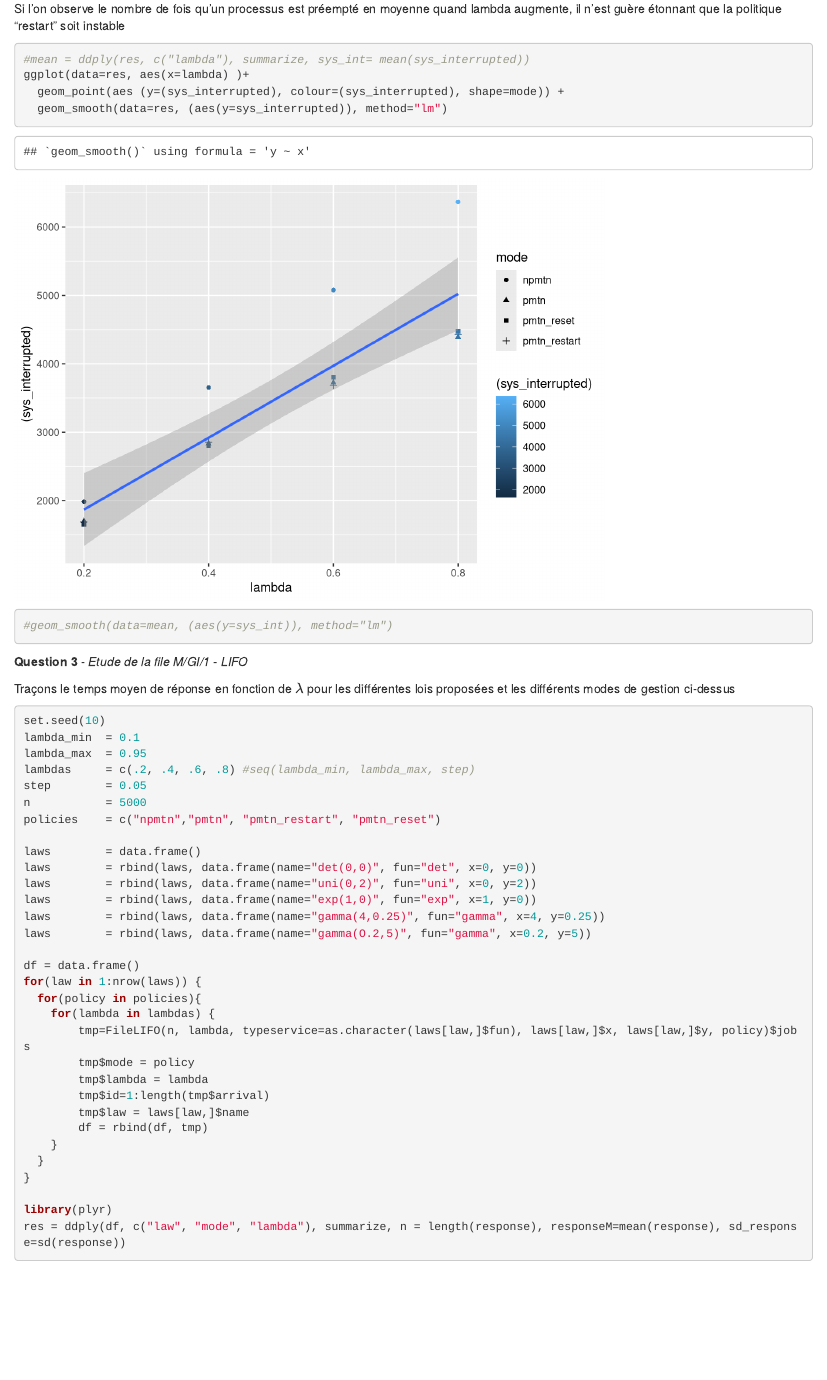
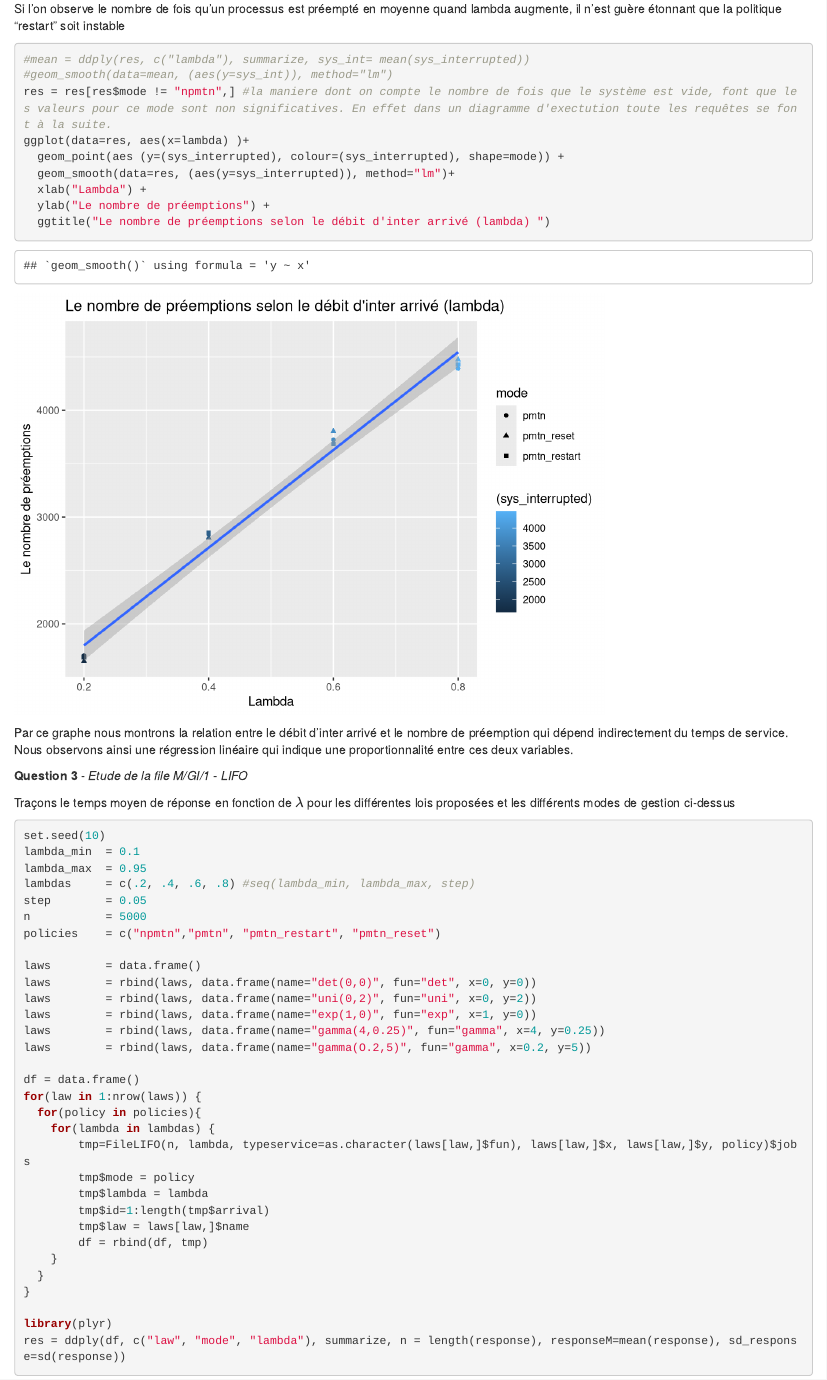
Before and after one commit to malek0512/ep-dm-Mammar-Barthelemy, an R Markdown document (ep-dm-Mammar-Barthelemy.Rmd): the page in a window 1100 px wide, from 11580 px down. Rendered offline with R 4.5, knitr and Pandoc, with nearby package versions.

Commit message:
Correction du graphe RL

````diff
--- a/ep-dm-Mammar-Barthelemy.Rmd
+++ b/ep-dm-Mammar-Barthelemy.Rmd
@@ -412,11 +412,19 @@ Si l'on observe le nombre de fois qu'un processus est préempté en moyenne quan
 
 ```{r}
 #mean = ddply(res, c("lambda"), summarize, sys_int= mean(sys_interrupted))
+#geom_smooth(data=mean, (aes(y=sys_int)), method="lm")
+res = res[res$mode != "npmtn",] #la maniere dont on compte le nombre de fois que le système est vide, font que les valeurs pour ce mode sont non significatives. En effet dans un diagramme d'exectution toute les requêtes se font à la suite.
 ggplot(data=res, aes(x=lambda) )+
   geom_point(aes (y=(sys_interrupted), colour=(sys_interrupted), shape=mode)) +
-  geom_smooth(data=res, (aes(y=sys_interrupted)), method="lm")
-#geom_smooth(data=mean, (aes(y=sys_int)), method="lm")
+  geom_smooth(data=res, (aes(y=sys_interrupted)), method="lm")+
+  xlab("Lambda") +
+  ylab("Le nombre de préemptions") +
+  ggtitle("Le nombre de préemptions selon le débit d'inter arrivé (lambda) ")
+
 ```
+
+Par ce graphe nous montrons la relation entre le débit d'inter arrivé et le nombre de préemption qui dépend indirectement du temps de service.
+Nous observons ainsi une régression linéaire qui indique une proportionnalité entre ces deux variables.
 
 
 **Question 3** - *Etude de la file M/GI/1 - LIFO*
````
